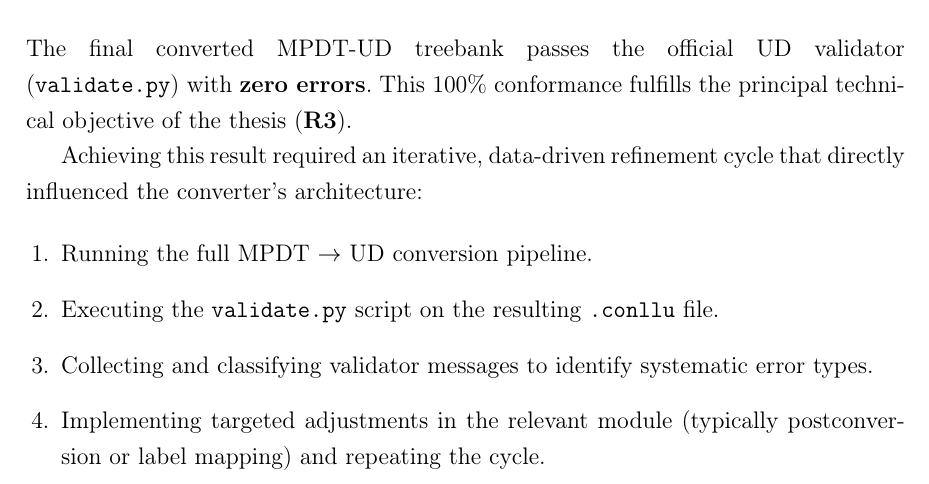
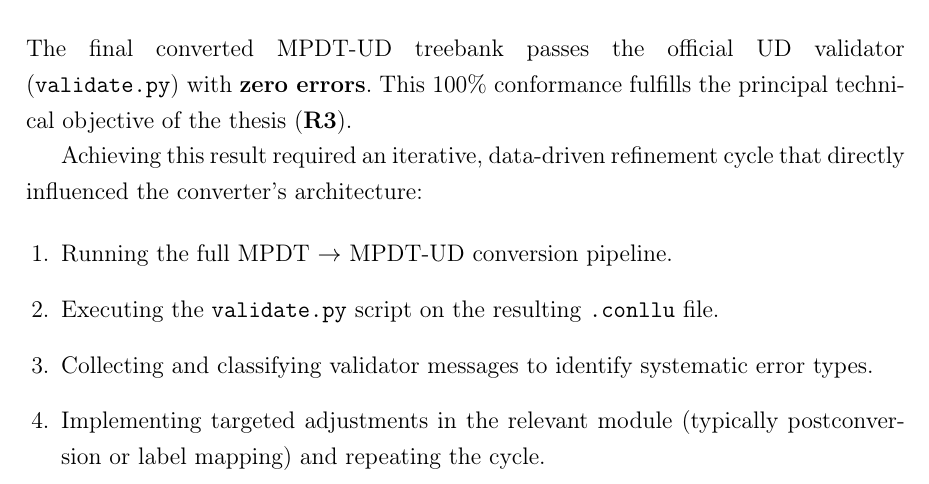
Before and after one commit to kvmilos/Masters, a LaTeX document (sections/validation.tex): part of page 2 of 4, cut so that both start at the same text. Compiled offline with pdfLaTeX.

Commit message:
a fix for consistency

```diff
--- a/sections/validation.tex
+++ b/sections/validation.tex
@@ -46,7 +46,7 @@ This 100\% conformance fulfills the principal technical objective of the thesis~
 Achieving this result required an iterative, data-driven refinement cycle that directly influenced the converter’s architecture:
 
 \begin{enumerate}[leftmargin=1.5em]
-  \item Running the full MPDT~$\rightarrow$~UD conversion pipeline.
+  \item Running the full MPDT~$\rightarrow$~MPDT-UD conversion pipeline.
   \item Executing the \texttt{validate.py} script on the resulting \texttt{.conllu} file.
   \item Collecting and classifying validator messages to identify systematic error types.
   \item Implementing targeted adjustments in the relevant module (typically postconversion or label mapping) and repeating the cycle.
```
Also changed, not shown: main.pdf.
